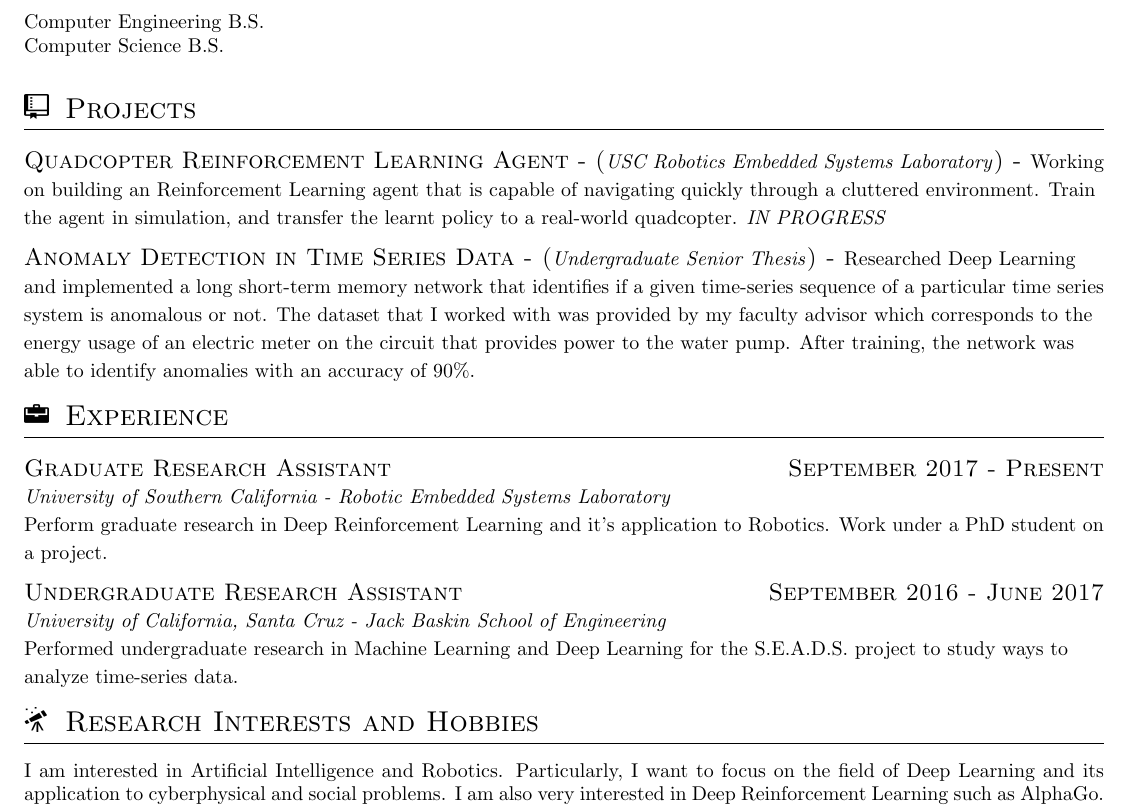
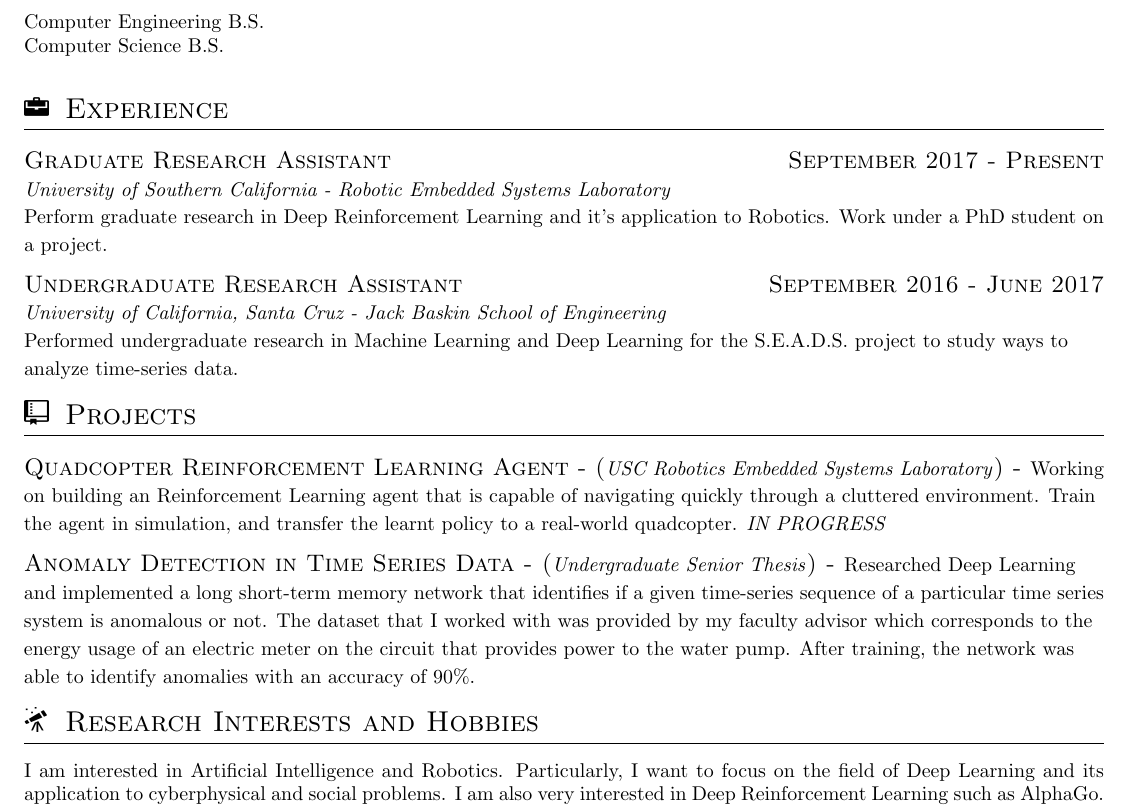
Before and after one commit to xiaocao/resume, a LaTeX CV (cv.tex): part of the page, cut so that both start at the same text. Compiled offline with pdfLaTeX.

```diff
--- a/cv.tex
+++ b/cv.tex
@@ -49,7 +49,25 @@
 \datedsubsection{University of California, Santa Cruz}{September 2013 - June 2017}
 Computer Engineering B.S. \\ Computer Science B.S.
 
-% Like the skills section, comment out irrelevent projects
+% Work Experience
+\imgsection{work}{Experience}
+
+\jobsubsection{Graduate Research Assistant}{September 2017 - Present}
+{University of Southern California - Robotic Embedded Systems Laboratory}
+{Perform graduate research in Deep Reinforcement Learning and it's application
+to Robotics. Work under a PhD student on a project.}
+
+\jobsubsection{Undergraduate Research Assistant}{September 2016 - June 2017}
+{University of California, Santa Cruz - Jack Baskin School of Engineering}
+{Performed undergraduate research in Machine Learning and Deep Learning
+for the S.E.A.D.S. project to study ways to analyze time-series data.}
+
+\jobsubsectionold{Class Grader}{April 2017 - June 2017}
+{University of California, Santa Cruz - Jack Baskin School of Engineering}
+{Graded homework for Computational Models (CMPS 130) and Analysis of
+Algorithms (CMPS 102).}
+
+% Project Section
 \imgsection{projects}{Projects}
 
 \projectsubsection{Quadcopter Reinforcement Learning Agent}
@@ -80,23 +98,19 @@
 position of the pupils using machine learning and identified whether
 the pupils correlated with lazy eyes or not based on that position.}
 
-% Like with all the other sections, comments the ones you don't need
-\imgsection{work}{Experience}
+\projectsubsectionold{Othello (Reversi) for the PSoC 5LP}
+{Final Project for the Microcontroller Syste Design Class}
+{Implemented Othello using C and the Cypress API for the Othello PSoC 5LP.
+It was built using all the different concepts learned in class. Refer to the
+report in the documentation directory in the repository for more details.}
 
-\jobsubsection{Graduate Research Assistant}{September 2017 - Present}
-{University of Southern California - Robotic Embedded Systems Laboratory}
-{Perform graduate research in Deep Reinforcement Learning and it's application
-to Robotics. Work under a PhD student on a project.}
-
-\jobsubsection{Undergraduate Research Assistant}{September 2016 - June 2017}
-{University of California, Santa Cruz - Jack Baskin School of Engineering}
-{Performed undergraduate research in Machine Learning and Deep Learning
-for the S.E.A.D.S. project to study ways to analyze time-series data.}
-
-\jobsubsectionold{Class Grader}{April 2017 - June 2017}
-{University of California, Santa Cruz - Jack Baskin School of Engineering}
-{Graded homework for Computational Models (CMPS 130) and Analysis of
-Algorithms (CMPS 102).}
+\projectsubsectionold{HummusLite}
+{Personal Project on Logic Design}
+{A simple project I worked on over Summer of 2016. Goal was to build a simple
+CPU in Minecraft. The CPU supports 16 instructions and has a program data
+size of 256 bytes. Each instruction is a byte. Programming for the CPU
+requires using a punch board system that was also built from scratch in
+Minecraft.}
 
 \imgsection{hobbies}{Research Interests and Hobbies}
 I am interested in Artificial Intelligence and Robotics. Particularly,
```
Also changed, not shown: docs/amlesh_resume.pdf, docs/amlesh_resume_full.pdf.
